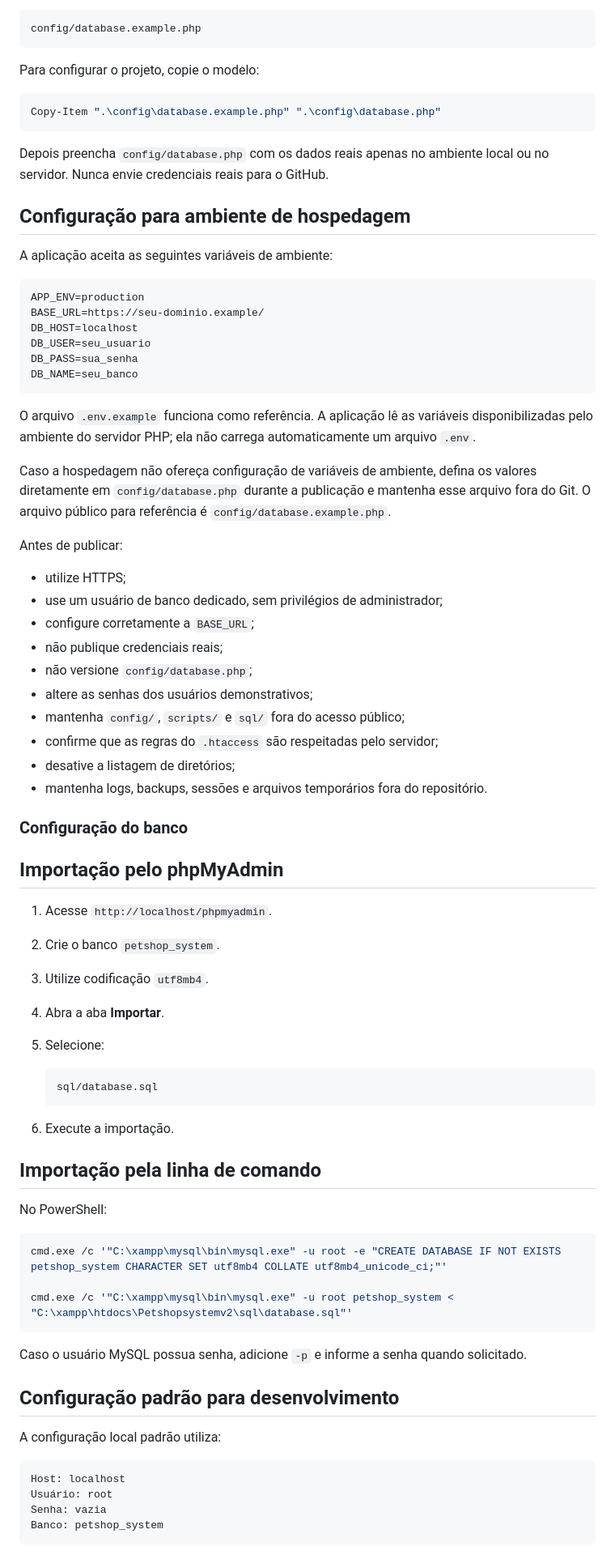
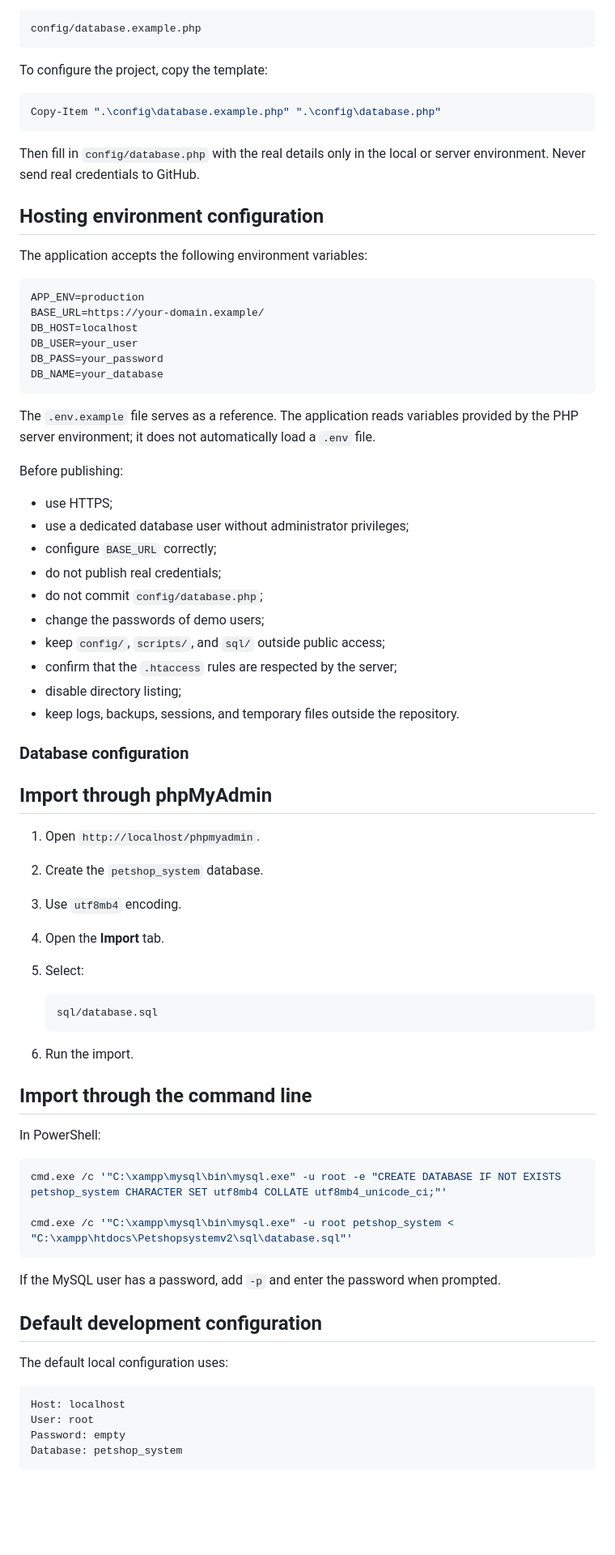
Before and after one commit to NatanLuz/Petshopsystemv2, a Markdown page: README.md, the part around one of its changes. Shown at 81% size. Rendered like a GitHub page; blank space fills up the shorter version.

````diff
--- a/README.md
+++ b/README.md
@@ -189,63 +189,61 @@ O repositório público mantém apenas o modelo seguro:
 config/database.example.php
 ```
 
-Para configurar o projeto, copie o modelo:
+To configure the project, copy the template:
 
 ```powershell
 Copy-Item ".\config\database.example.php" ".\config\database.php"
 ```
 
-Depois preencha `config/database.php` com os dados reais apenas no ambiente local ou no servidor. Nunca envie credenciais reais para o GitHub.
+Then fill in `config/database.php` with the real details only in the local or server environment. Never send real credentials to GitHub.
 
-## Configuração para ambiente de hospedagem
+## Hosting environment configuration
 
-A aplicação aceita as seguintes variáveis de ambiente:
+The application accepts the following environment variables:
 
 ```env
 APP_ENV=production
-BASE_URL=https://seu-dominio.example/
+BASE_URL=https://your-domain.example/
 DB_HOST=localhost
-DB_USER=seu_usuario
-DB_PASS=sua_senha
-DB_NAME=seu_banco
+DB_USER=your_user
+DB_PASS=your_password
+DB_NAME=your_database
 ```
 
-O arquivo `.env.example` funciona como referência. A aplicação lê as variáveis disponibilizadas pelo ambiente do servidor PHP; ela não carrega automaticamente um arquivo `.env`.
+The `.env.example` file serves as a reference. The application reads variables provided by the PHP server environment; it does not automatically load a `.env` file.
 
-Caso a hospedagem não ofereça configuração de variáveis de ambiente, defina os valores diretamente em `config/database.php` durante a publicação e mantenha esse arquivo fora do Git. O arquivo público para referência é `config/database.example.php`.
+Before publishing:
 
-Antes de publicar:
+- use HTTPS;
+- use a dedicated database user without administrator privileges;
+- configure `BASE_URL` correctly;
+- do not publish real credentials;
+- do not commit `config/database.php`;
+- change the passwords of demo users;
+- keep `config/`, `scripts/`, and `sql/` outside public access;
+- confirm that the `.htaccess` rules are respected by the server;
+- disable directory listing;
+- keep logs, backups, sessions, and temporary files outside the repository.
 
-- utilize HTTPS;
-- use um usuário de banco dedicado, sem privilégios de administrador;
-- configure corretamente a `BASE_URL`;
-- não publique credenciais reais;
-- não versione `config/database.php`;
-- altere as senhas dos usuários demonstrativos;
-- mantenha `config/`, `scripts/` e `sql/` fora do acesso público;
-- confirme que as regras do `.htaccess` são respeitadas pelo servidor;
-- desative a listagem de diretórios;
-- mantenha logs, backups, sessões e arquivos temporários fora do repositório.
+### Database configuration
 
-### Configuração do banco
+## Import through phpMyAdmin
 
-## Importação pelo phpMyAdmin
-
-1. Acesse `http://localhost/phpmyadmin`.
-2. Crie o banco `petshop_system`.
-3. Utilize codificação `utf8mb4`.
-4. Abra a aba **Importar**.
-5. Selecione:
+1. Open `http://localhost/phpmyadmin`.
+2. Create the `petshop_system` database.
+3. Use `utf8mb4` encoding.
+4. Open the **Import** tab.
+5. Select:
 
    ```text
    sql/database.sql
    ```
 
-6. Execute a importação.
+6. Run the import.
 
-## Importação pela linha de comando
+## Import through the command line
 
-No PowerShell:
+In PowerShell:
 
 ```powershell
 cmd.exe /c '"C:\xampp\mysql\bin\mysql.exe" -u root -e "CREATE DATABASE IF NOT EXISTS petshop_system CHARACTER SET utf8mb4 COLLATE utf8mb4_unicode_ci;"'
@@ -253,16 +251,16 @@ cmd.exe /c '"C:\xampp\mysql\bin\mysql.exe" -u root -e "CREATE DATABASE IF NOT EX
 cmd.exe /c '"C:\xampp\mysql\bin\mysql.exe" -u root petshop_system < "C:\xampp\htdocs\Petshopsystemv2\sql\database.sql"'
 ```
 
-Caso o usuário MySQL possua senha, adicione `-p` e informe a senha quando solicitado.
+If the MySQL user has a password, add `-p` and enter the password when prompted.
 
-## Configuração padrão para desenvolvimento
+## Default development configuration
 
-A configuração local padrão utiliza:
+The default local configuration uses:
 
 ```text
 Host: localhost
-Usuário: root
-Senha: vazia
-Banco: petshop_system
+User: root
+Password: empty
+Database: petshop_system
 ```
 
````
Also changed, not shown: other parts of README.md (+155 -157 lines).
